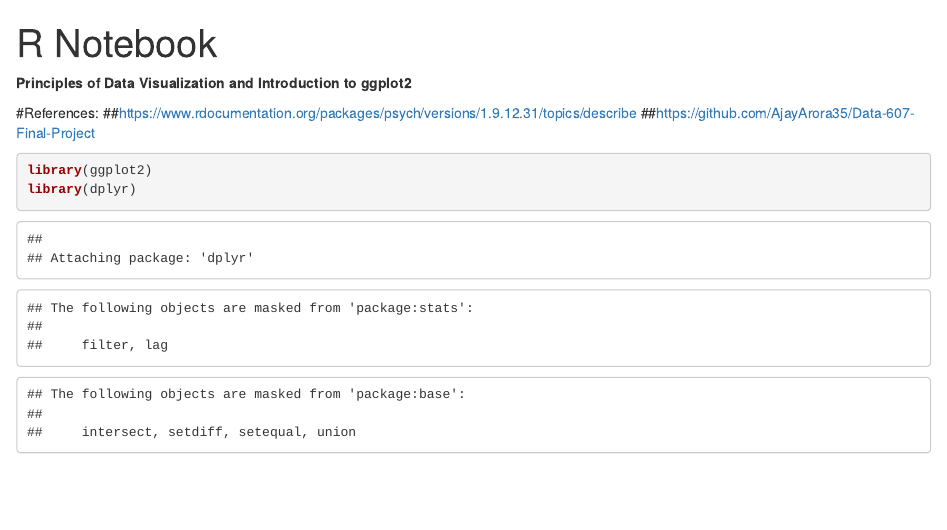
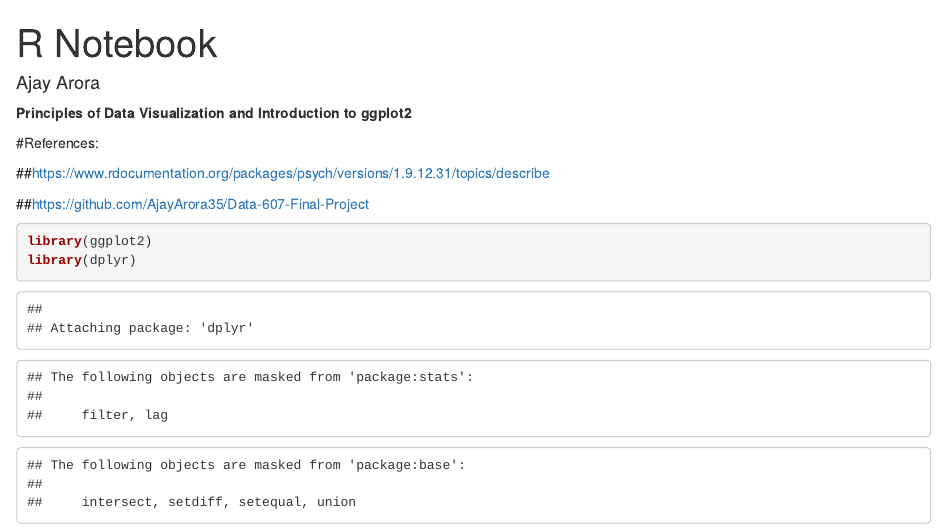
Before and after one commit to AjayArora35/Data-608, an R Markdown document (Ajay Arora Module1 Assignment 1.Rmd): the page in a window 1100 px wide, from its top. Rendered offline with R 4.5, knitr and Pandoc, with nearby package versions; some code elsewhere in the file could not run offline.

Commit message:
Add files via upload

```diff
--- a/Ajay Arora Module1 Assignment 1.Rmd
+++ b/Ajay Arora Module1 Assignment 1.Rmd
@@ -1,5 +1,6 @@
 ---
 title: "R Notebook"
+author: Ajay Arora
 output:
   html_document: default
   html_notebook: default
```
Also changed, not shown: Ajay Arora Module1 Assignment 1.Rmd (2 more changed lines).
